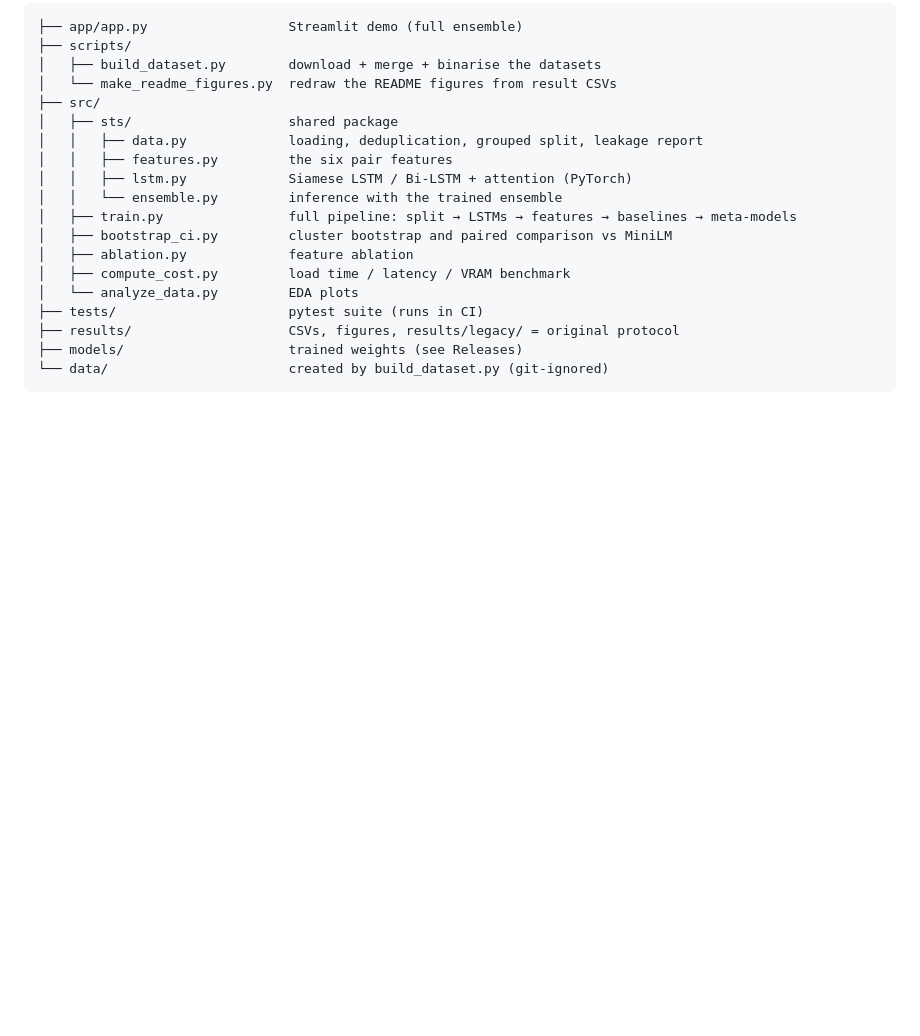
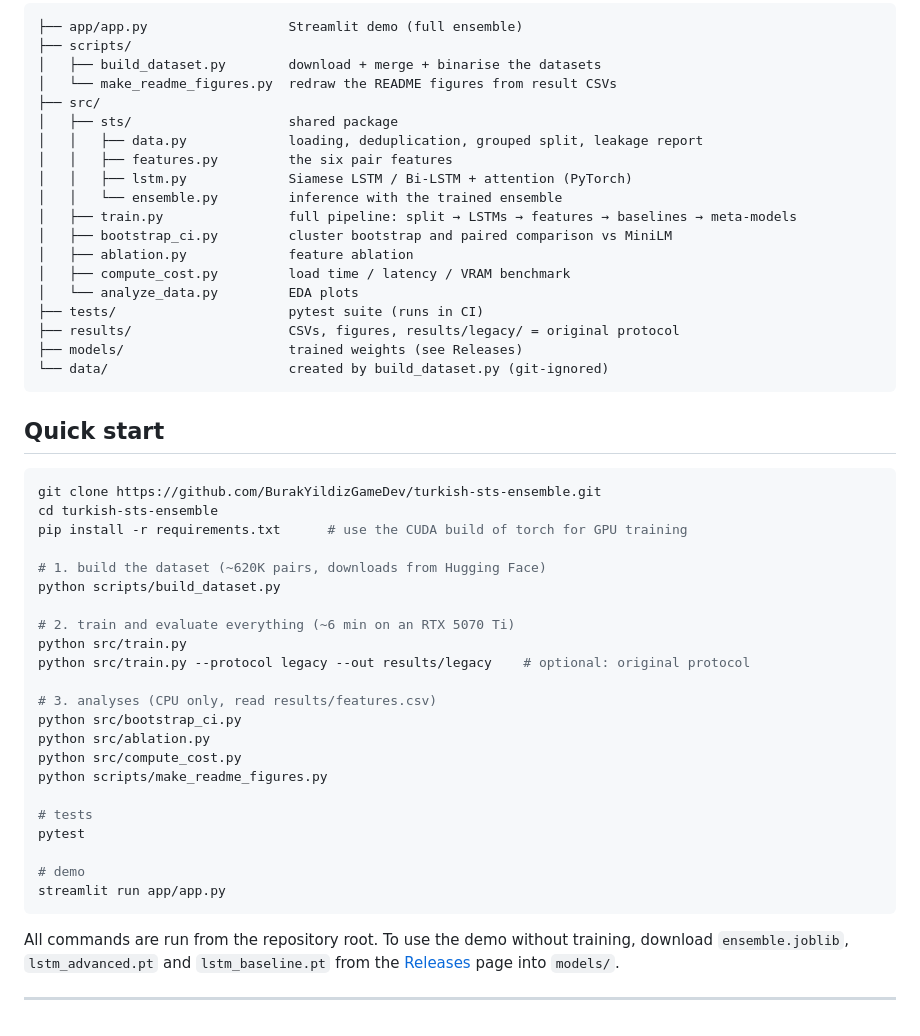
Before and after one commit to BurakYildizGameDev/turkish-sts-ensemble, a Markdown page: README.md, the part around the change. Drawn GitHub-style; blank space fills up the shorter version.

Commit message:
README: quick start

````diff
--- a/README.md
+++ b/README.md
@@ -173,3 +173,34 @@ The full ensemble is still about 4× faster than E5-large while scoring 6 F1 poi
 ├── models/                     trained weights (see Releases)
 └── data/                       created by build_dataset.py (git-ignored)
 ```
+
+## Quick start
+
+```bash
+git clone https://github.com/BurakYildizGameDev/turkish-sts-ensemble.git
+cd turkish-sts-ensemble
+pip install -r requirements.txt      # use the CUDA build of torch for GPU training
+
+# 1. build the dataset (~620K pairs, downloads from Hugging Face)
+python scripts/build_dataset.py
+
+# 2. train and evaluate everything (~6 min on an RTX 5070 Ti)
+python src/train.py
+python src/train.py --protocol legacy --out results/legacy    # optional: original protocol
+
+# 3. analyses (CPU only, read results/features.csv)
+python src/bootstrap_ci.py
+python src/ablation.py
+python src/compute_cost.py
+python scripts/make_readme_figures.py
+
+# tests
+pytest
+
+# demo
+streamlit run app/app.py
+```
+
+All commands are run from the repository root. To use the demo without training, download `ensemble.joblib`, `lstm_advanced.pt` and `lstm_baseline.pt` from the [Releases](../../releases) page into `models/`.
+
+---
````
